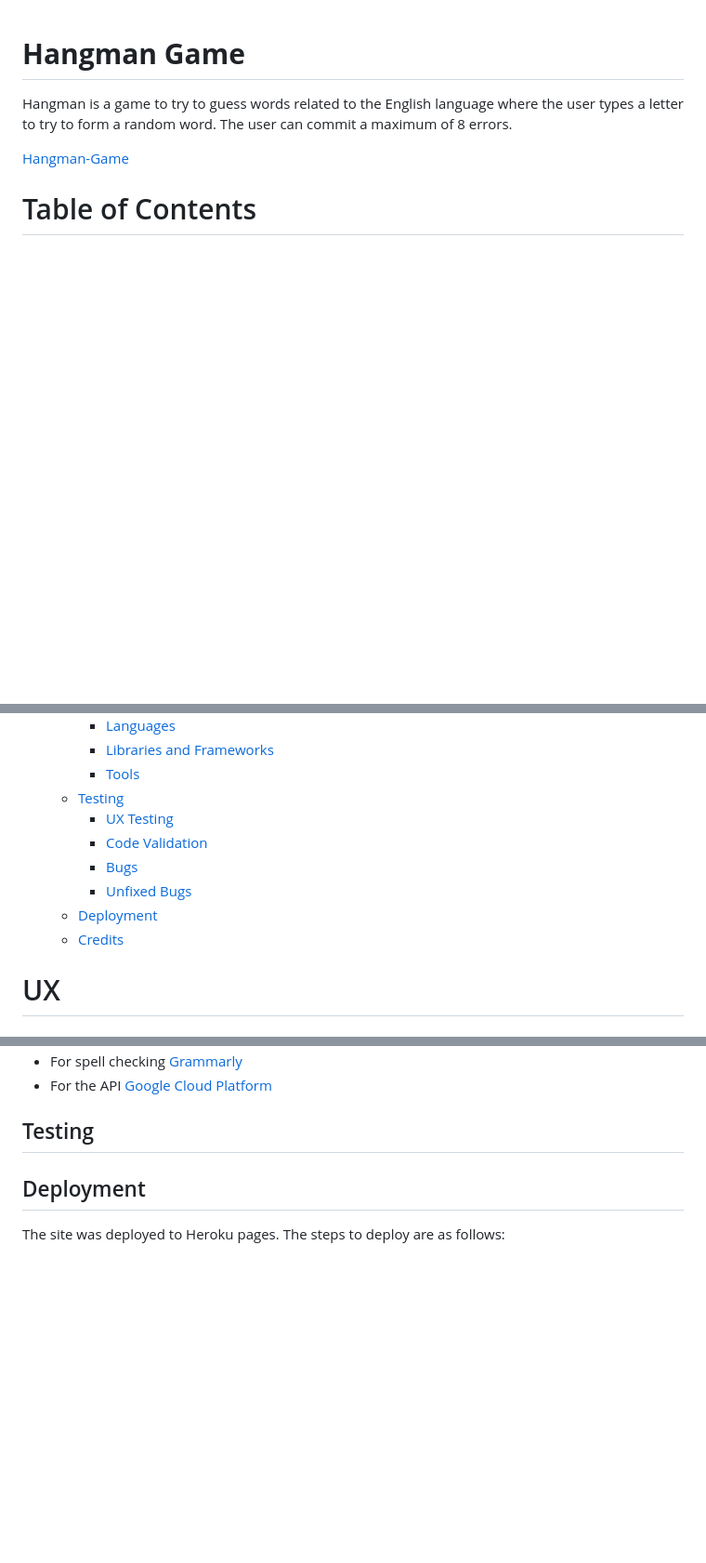
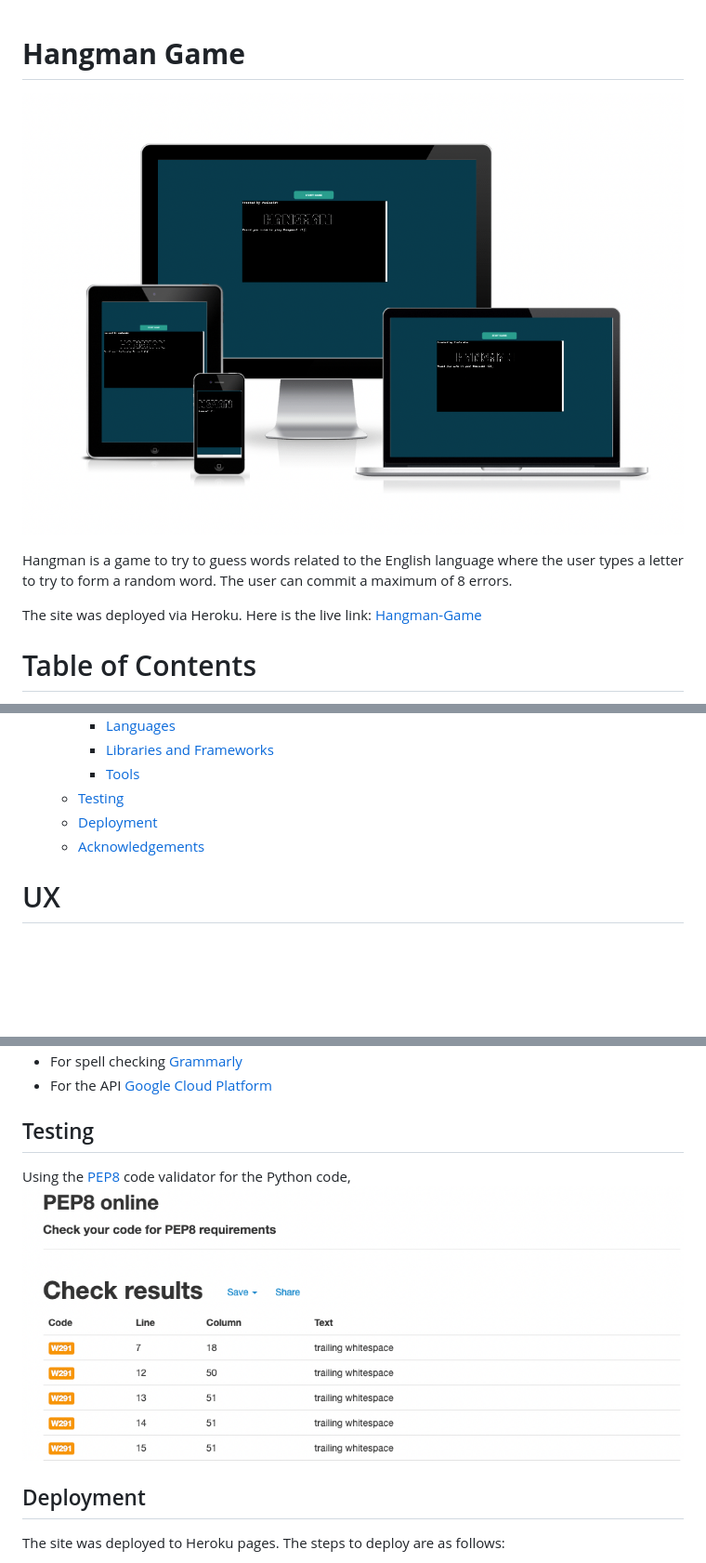
Before and after one commit to paulasdev/hangman-game, a Markdown page: README.md, 3 parts joined by grey strips. Shown: that part at 93% size. Drawn GitHub-style; pictures changed too: doc/images/Pep8.png (added), doc/images/responsive.png (added); blank space fills up the shorter version.

Commit message:
Add images to readme.md

```diff
--- a/README.md
+++ b/README.md
@@ -1,8 +1,10 @@
 # **Hangman Game**
+
+![I-am-Responsive](/doc/images/responsive.png)
 
 Hangman is a game to try to guess words related to the English language where the user types a letter to try to form a random word. The user can commit a maximum of 8 errors.
 
-[Hangman-Game](https://hangman-gamep3.herokuapp.com/)
+The site was deployed via Heroku. Here is the live link: [Hangman-Game](https://hangman-gamep3.herokuapp.com/)
 
 # Table of Contents
 * [UX](#ux "UX")
@@ -21,12 +23,8 @@ Hangman is a game to try to guess words related to the English language where th
         * [Libraries and Frameworks](#libraries-and-frameworks)
         * [Tools](#tools)
     * [Testing](#testing)
-        * [UX Testing](#ux-testing)
-        * [Code Validation](#code-validation)
-        * [Bugs](#bugs)
-        * [Unfixed Bugs](#unfixed-bugs)
     * [Deployment](#deployment)
-    * [Credits](#credits)
+    * [Acknowledgements](#Acknowledgements)
 # UX
 ### User Goal
 
@@ -104,6 +102,8 @@ At the end of the game, the correct word is shown and the user can choose whethe
 
 
 ## Testing
+Using the [PEP8](http://pep8online.com/) code validator for the Python code,
+![pep8](/doc/images/Pep8.png)
 
 ## Deployment
 The site was deployed to Heroku pages. The steps to deploy are as follows:
```
Also changed, not shown: other parts of README.md (+8 -7 lines), 1 other file.
